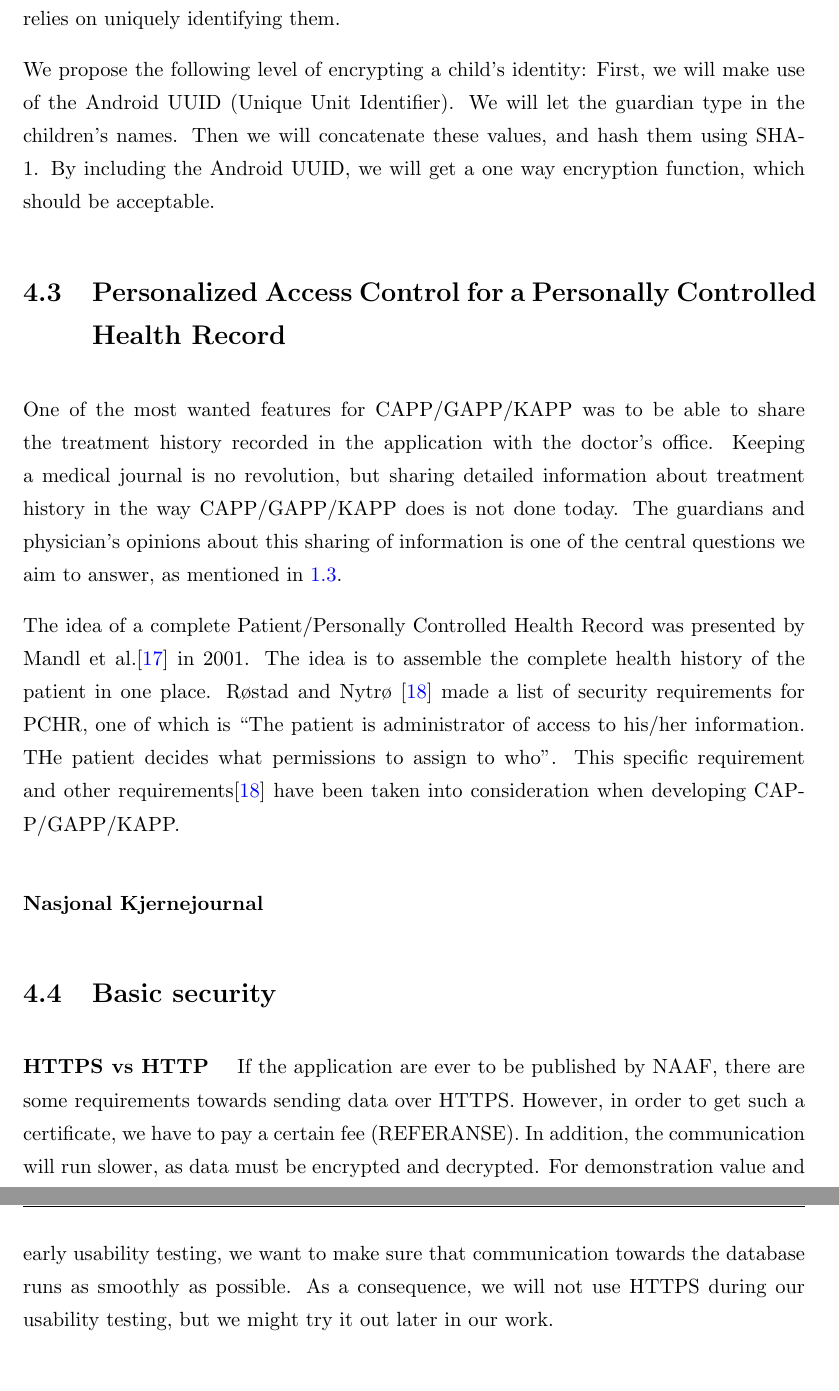
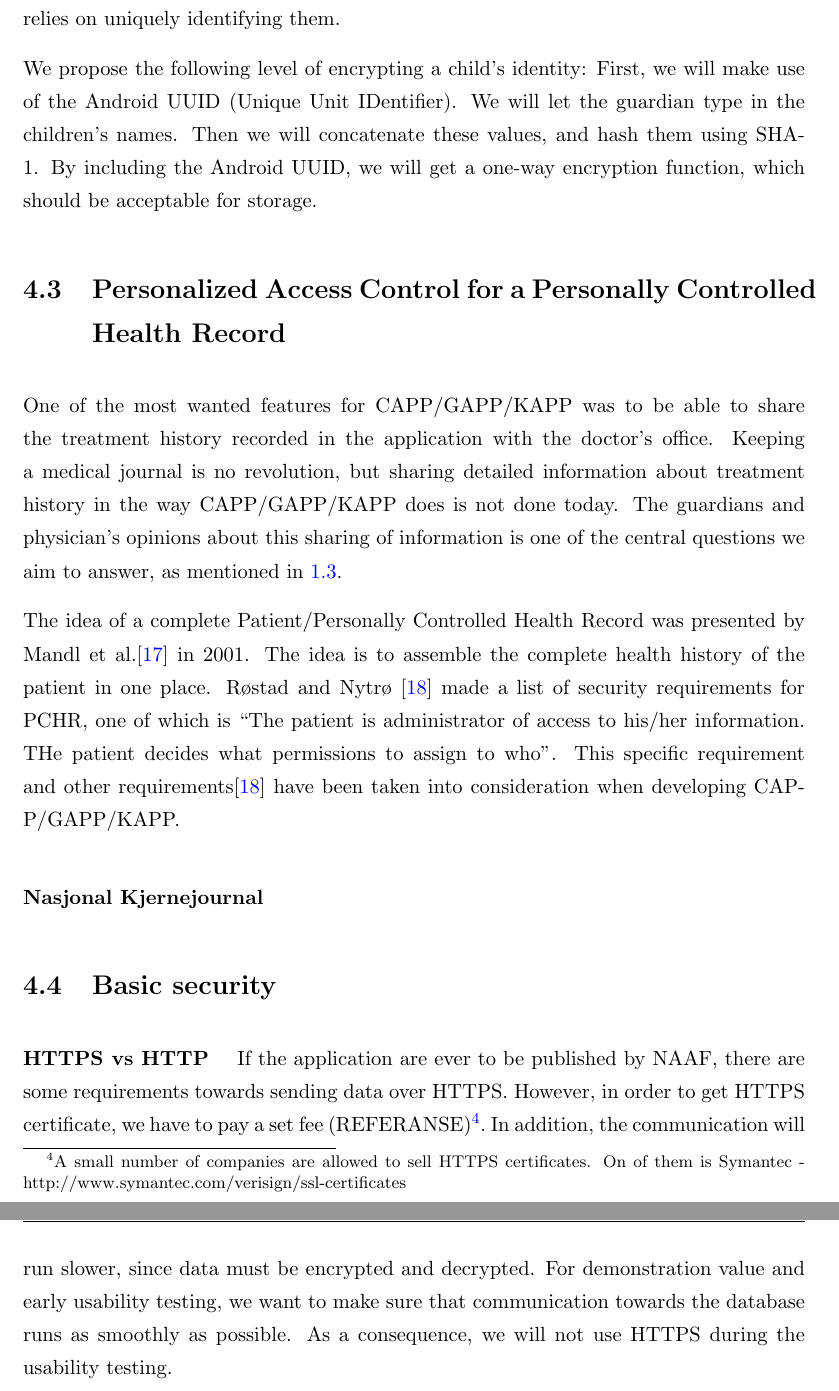
Before and after one commit to aleksg/Fordypningsprosjekt, a LaTeX thesis (Thesis/document.tex, which reads Thesis/Chapters/Chapter4/chapter4.tex): two parts of pages 24 and 25 of 34, joined at a grey line, cut so that both start at the same text, the shorter picture padded with empty space. Compiled offline with pdfLaTeX.

Commit message:
grammar check on C4

```diff
--- a/Thesis/Chapters/Chapter4/chapter4.tex
+++ b/Thesis/Chapters/Chapter4/chapter4.tex
@@ -20,13 +20,13 @@ Since we have no interest in the data values or the personal information of our
 
 \paragraph{Encryption}
-In order to identify children, we have a couple of problems. First off, it should not be possible to identify children by gaining access to our database. Second, we need a way that uniquely identifies the children, as both CAPP, GAPP and KAPP relies on uniquely identifying them.
+In order to identify children, we have a couple of problems. First off, it should not be possible to identify children by gaining access to the database. Second, we need a way that uniquely identifies the children, as both CAPP, GAPP and KAPP relies on uniquely identifying them.
 
 We propose the following level of encrypting a child's identity:
-First, we will make use of the Android UUID (Unique Unit Identifier). We will let the guardian type in the children's names. Then we will concatenate these values, and hash them using SHA-1. By including the Android UUID, we will get a one way encryption function, which should be acceptable.
+First, we will make use of the Android UUID (Unique Unit IDentifier). We will let the guardian type in the children's names. Then we will concatenate these values, and hash them using SHA-1. By including the Android UUID, we will get a one-way encryption function, which should be acceptable for storage.
 
 
 \input{Chapters/Chapter4/personalhealthrecords}
 
 
 \section{Basic security}
-\paragraph{HTTPS vs HTTP} If the application are ever to be published by NAAF, there are some requirements towards sending data over HTTPS. However, in order to get such a certificate, we have to pay a certain fee (REFERANSE). In addition, the communication will run slower, as data must be encrypted and decrypted. For demonstration value and early usability testing, we want to make sure that communication towards the database runs as smoothly as possible. As a consequence, we will not use HTTPS during our usability testing, but we might try it out later in our work.
+\paragraph{HTTPS vs HTTP} If the application are ever to be published by NAAF, there are some requirements towards sending data over HTTPS. However, in order to get HTTPS certificate, we have to pay a set fee (REFERANSE)\footnote{A small number of companies are allowed to sell HTTPS certificates. On of them is Symantec - http://www.symantec.com/verisign/ssl-certificates}. In addition, the communication will run slower, since data must be encrypted and decrypted. For demonstration value and early usability testing, we want to make sure that communication towards the database runs as smoothly as possible. As a consequence, we will not use HTTPS during the usability testing.
```
Also changed, not shown: Thesis/Chapters/Chapter4/chapter4.tex (6 more changed lines).
